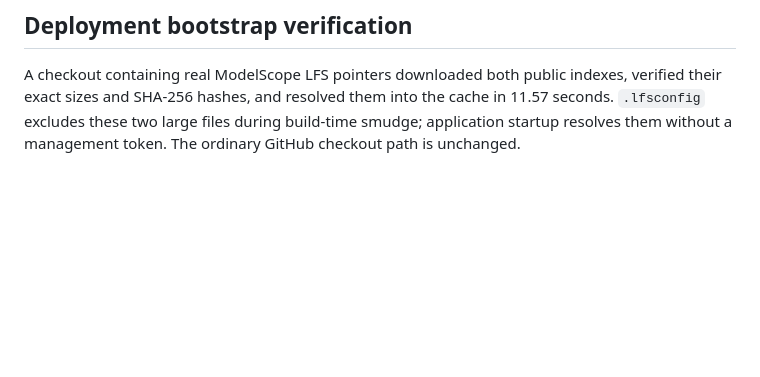
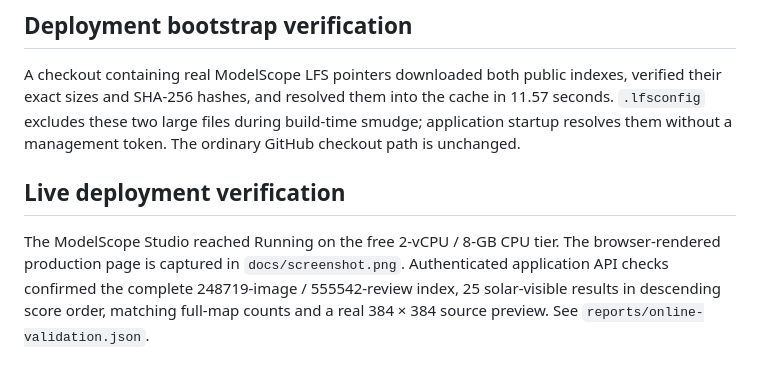
Before and after one commit to go-bananas-wwj/OSM-Explorer, a Markdown page: design-qa.md, the part around the change. GitHub-like rendering; blank space fills up the shorter version.

```diff
--- a/design-qa.md
+++ b/design-qa.md
@@ -36,3 +36,7 @@ Real network imagery can load after the metadata; first-page previews are packag
 ## Deployment bootstrap verification
 
 A checkout containing real ModelScope LFS pointers downloaded both public indexes, verified their exact sizes and SHA-256 hashes, and resolved them into the cache in 11.57 seconds. `.lfsconfig` excludes these two large files during build-time smudge; application startup resolves them without a management token. The ordinary GitHub checkout path is unchanged.
+
+## Live deployment verification
+
+The ModelScope Studio reached Running on the free 2-vCPU / 8-GB CPU tier. The browser-rendered production page is captured in `docs/screenshot.png`. Authenticated application API checks confirmed the complete 248719-image / 555542-review index, 25 solar-visible results in descending score order, matching full-map counts and a real 384 × 384 source preview. See `reports/online-validation.json`.
```
Also changed, not shown: README.md (+3 -1 lines), docs/screenshot.png (added), 1 other file.
